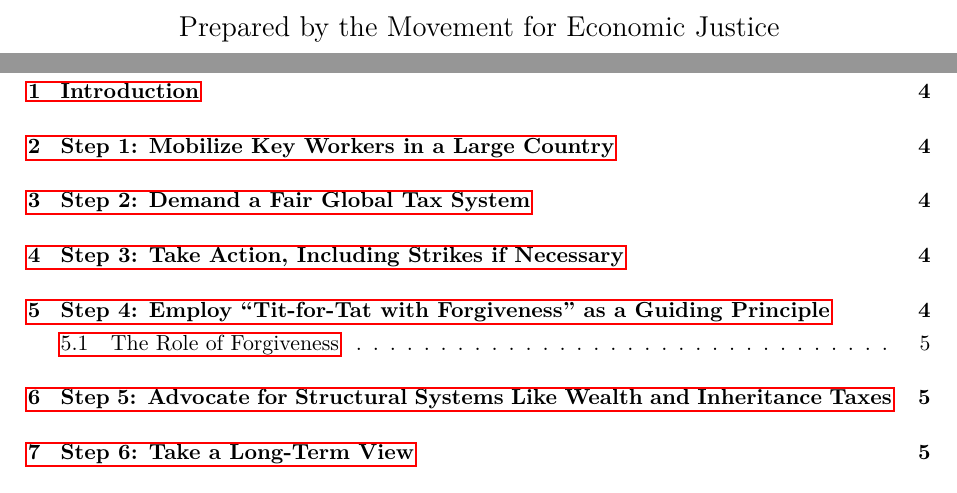
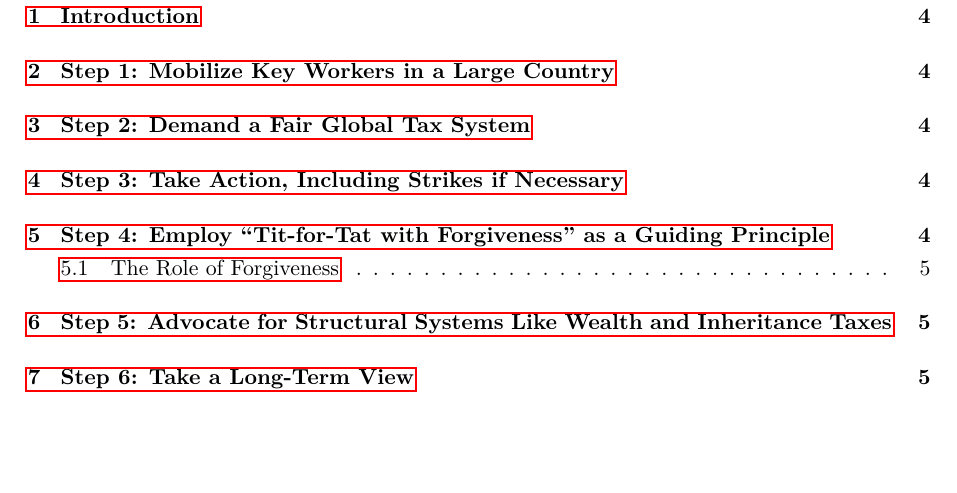
Before and after one commit to albertjanvanhoek/Evolution-by-Emergence, a LaTeX document (Protocol for a peaceful revolution.tex): two parts of pages 1 and 2 of 8 before the commit and part of page 2 of 8 after it, the two joined at a grey line, cut at the place of the change, the shorter picture padded with empty space. Compiled offline with pdfLaTeX.

Commit message:
Updates from Overleaf

```diff
--- a/Protocol for a peaceful revolution.tex
+++ b/Protocol for a peaceful revolution.tex
@@ -20,9 +20,6 @@
 
 \vfill
 
-\begin{center}
-  {\Large Prepared by the Movement for Economic Justice}
-\end{center}
 
 \clearpage
 \tableofcontents
```
